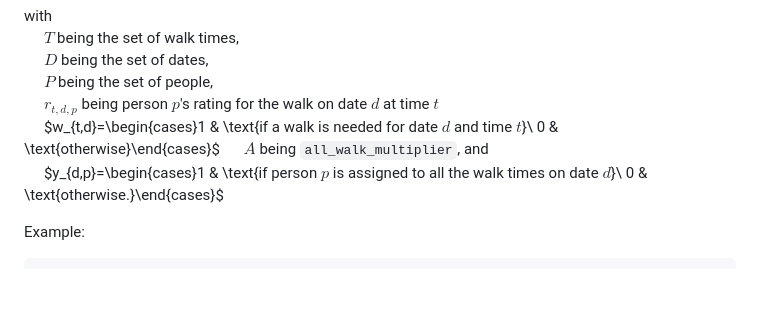
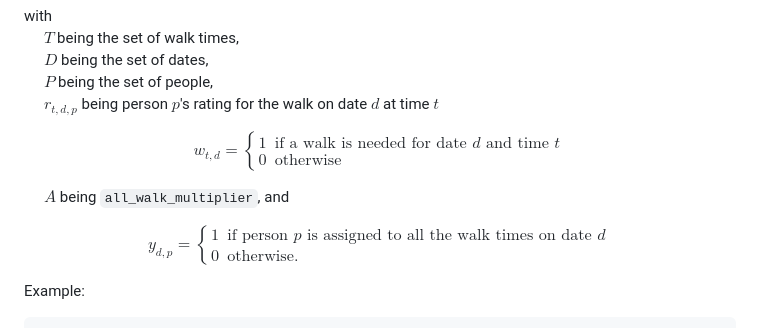
Before and after one commit to summit2021237/little-bear-walks, a Markdown page: documentation/config_file.md, the part around the change. GitHub-like rendering; blank space fills up the shorter version.

Commit message:
possibly fixed cases environment formatting

````diff
--- a/documentation/config_file.md
+++ b/documentation/config_file.md
@@ -91,9 +91,12 @@ $\quad$ $T$ being the set of walk times,
 $\quad$ $D$ being the set of dates,
 $\quad$ $P$ being the set of people,
 $\quad$ $r_{t,d,p}$ being person $p$'s rating for the walk on date $d$ at time $t$
-$\quad$ $w_{t,d}=\begin{cases}1 & \text{if a walk is needed for date $d$ and time $t$}\\ 0 & \text{otherwise}\end{cases}$
+
+$$w_{t,d}=\begin{cases}1 & \text{if a walk is needed for date $d$ and time $t$}\\ 0 & \text{otherwise}\end{cases}$$
+
 $\quad$ $A$ being `all_walk_multiplier`, and
-$\quad$ $y_{d,p}=\begin{cases}1 & \text{if person $p$ is assigned to all the walk times on date $d$}\\ 0 & \text{otherwise.}\end{cases}$
+
+$$y_{d,p}=\begin{cases}1 & \text{if person $p$ is assigned to all the walk times on date $d$}\\ 0 & \text{otherwise.}\end{cases}$$
 
 Example:
 ```
````
